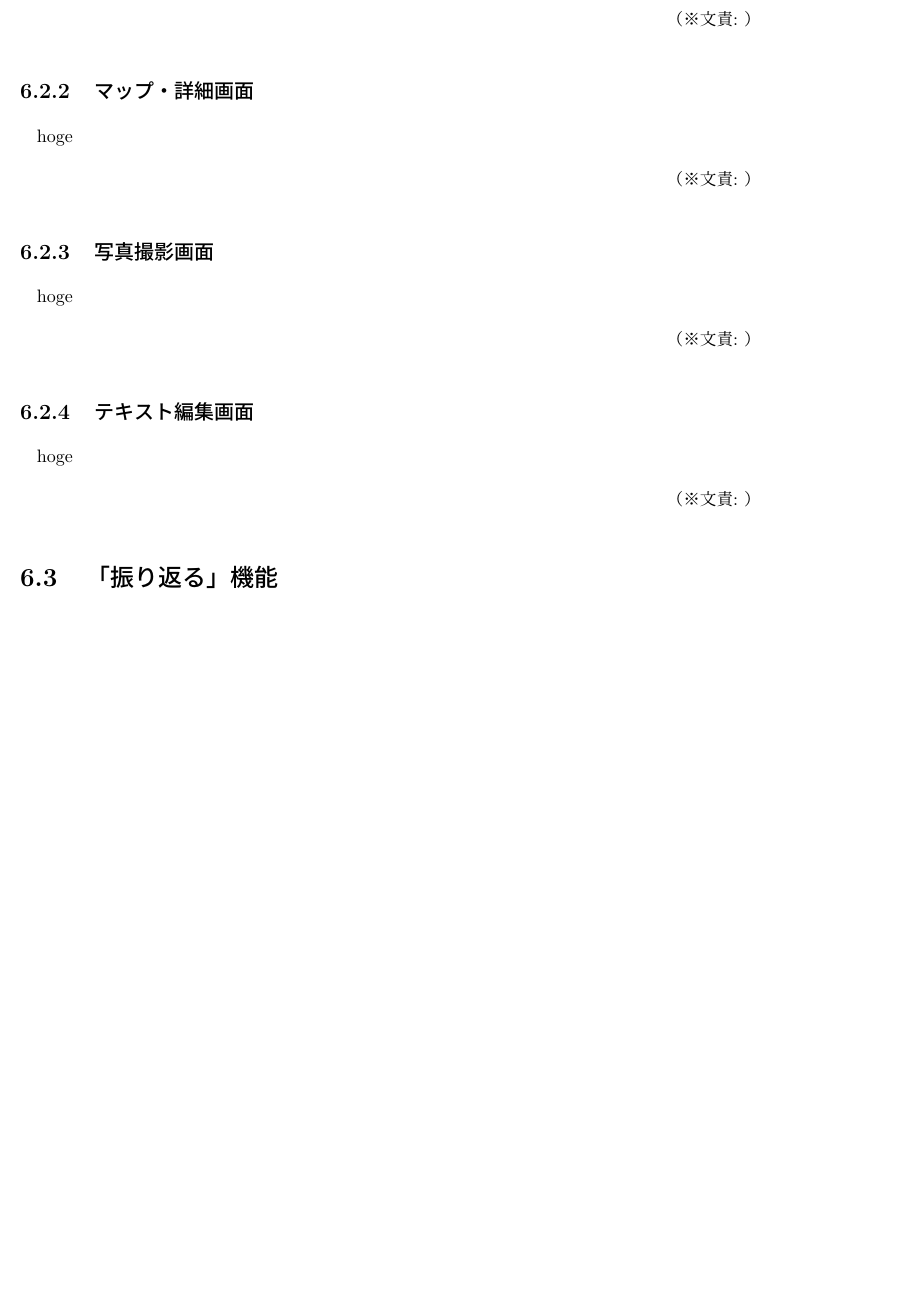
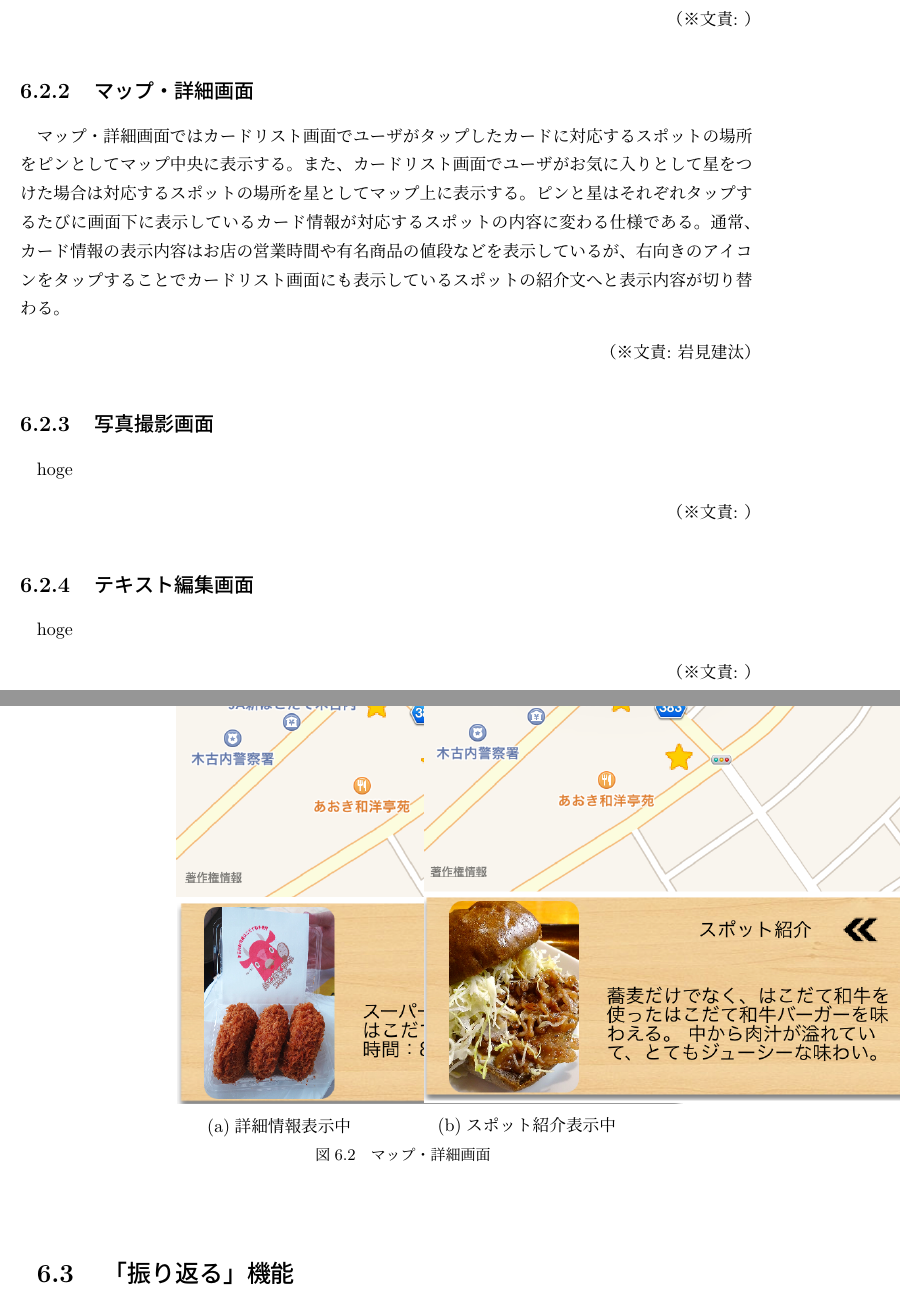
Before and after one commit to FUNPBL2015/Kan__groupreport, a LaTeX thesis (group.tex, which reads kiko_map.tex): part of page 16 of 22 before the commit and two parts of pages 16 and 17 of 22 after it, the two joined at a grey line, cut so that both start at the same text, the shorter picture padded with empty space. Compiled offline with pLaTeX and dvipdfmx.

Commit message:
マップ・詳細画面の記述を完了

```diff
--- a/kiko_map.tex
+++ b/kiko_map.tex
@@ -1,3 +1,30 @@
 \subsection{マップ・詳細画面}
-hoge
-\bunseki{}
+マップ・詳細画面ではカードリスト画面でユーザがタップしたカードに対応するスポットの場所をピンとしてマップ中央に表示する。また、カードリスト画面でユーザがお気に入りとして星をつけた場合は対応するスポットの場所を星としてマップ上に表示する。ピンと星はそれぞれタップするたびに画面下に表示しているカード情報が対応するスポットの内容に変わる仕様である。通常、カード情報の表示内容はお店の営業時間や有名商品の値段などを表示しているが、右向きのアイコンをタップすることでカードリスト画面にも表示しているスポットの紹介文へと表示内容が切り替わる。
+
+\addtocounter{figure}{+1}
+\begin{figure}[htbp]
+  \begin{center}
+    \begin{tabular}{c}
+
+      % 1
+      \begin{minipage}{0.33\hsize}
+        \begin{center}
+\includegraphics[width=4cm, bb=0 0 303 573]{kiko_map1.png}
+          \hspace{1cm} (a)詳細情報表示中
+        \end{center}
+      \end{minipage}
+
+      % 2
+      \begin{minipage}{0.33\hsize}
+        \begin{center}
+\includegraphics[width=4cm, bb=0 0 304 570]{kiko_map2.png}
+          \hspace{1cm} (b)スポット紹介表示中
+        \end{center}
+      \end{minipage}
+
+    \end{tabular}
+    \caption{マップ・詳細画面}
+    \label{fig:lena}
+  \end{center}
+\end{figure}
+\bunseki{岩見建汰}
```
